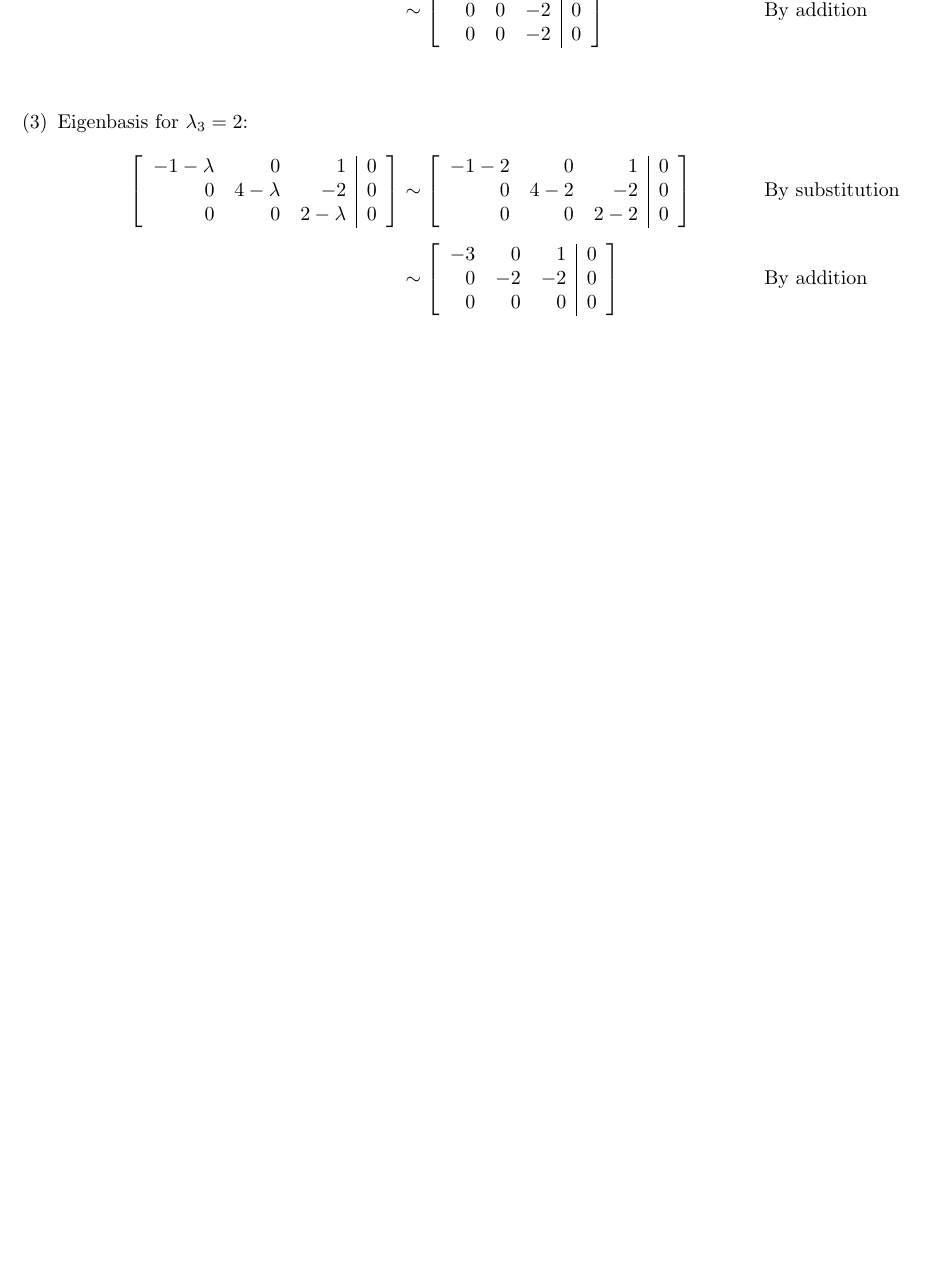
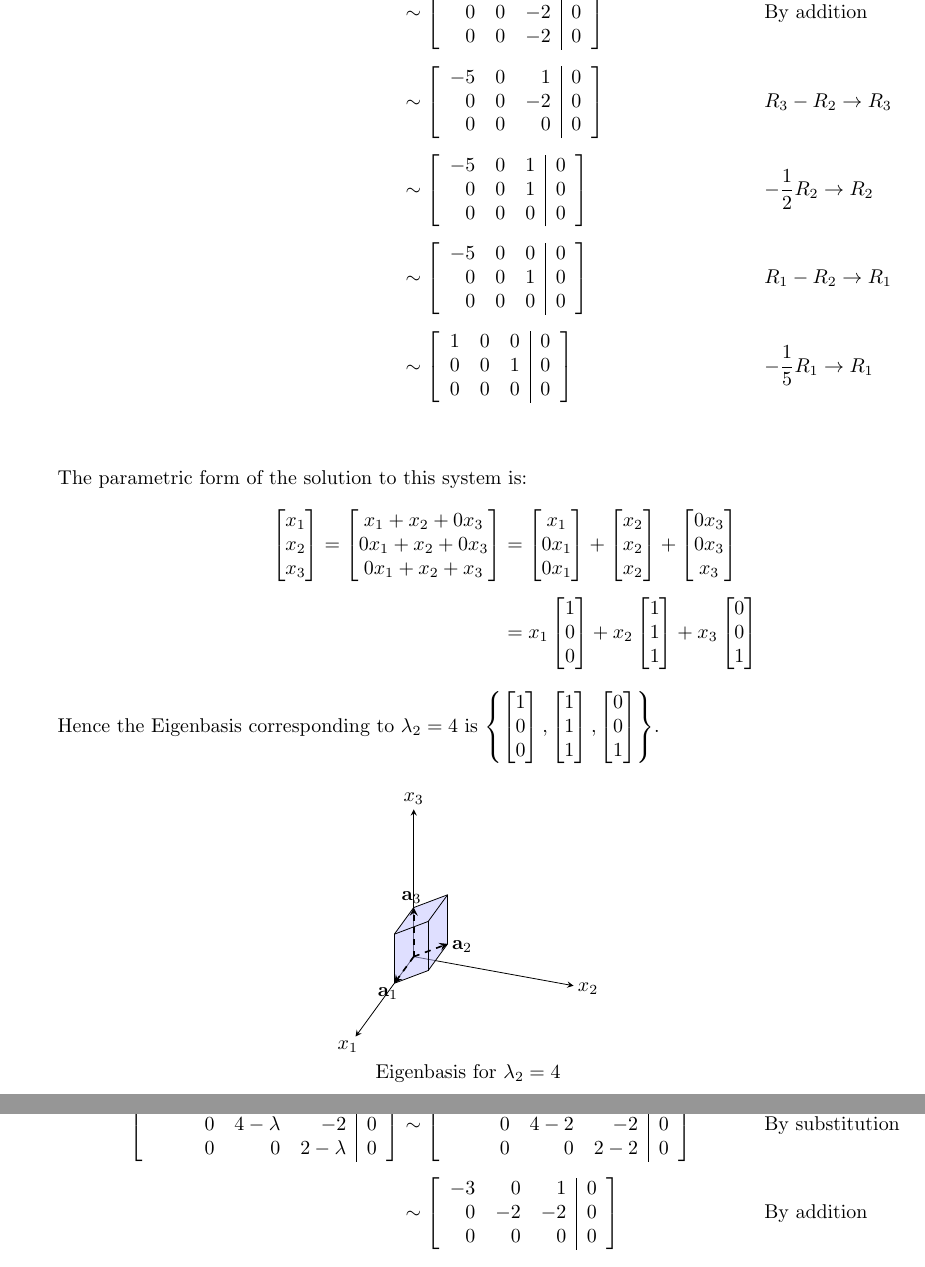
Before and after one commit to jllovet/jhu-en-625-252-fa26-linear-algebra, a LaTeX document (module-8/module-8.tex): part of page 4 of 9 before the commit and two parts of pages 4 and 5 of 10 after it, the two joined at a grey line, cut so that both start at the same text, the shorter picture padded with empty space. Compiled offline with pdfLaTeX.

Commit message:
Add solution for Eigenbasis for part 2 eigenvalue 2

```diff
--- a/module-8/module-8.tex
+++ b/module-8/module-8.tex
@@ -301,13 +301,80 @@ Find the characteristic equations, eigenvalues $\lambda_i$, and a basis for each
                                                   -1 - 4 & 0     & 1     & 0 \\
                                                   0      & 4 - 4 & -2    & 0 \\
                                                   0      & 0     & 2 - 4 & 0
-                                                \end{array}\right] \reason{By substitution}                            \\[1ex]
+                                                \end{array}\right] \reason{By substitution}                                           \\[1ex]
                                                                       & \sim \left[\begin{array}{rrr|r}
                                                                                  -5 & 0 & 1  & 0 \\
                                                                                  0  & 0 & -2 & 0 \\
                                                                                  0  & 0 & -2 & 0
-                                                                               \end{array}\right] \reason{By addition} \\[1ex]
+                                                                               \end{array}\right] \reason{By addition}                \\[1ex]
+                                                                      & \sim \left[\begin{array}{rrr|r}
+                                                                                 -5 & 0 & 1  & 0 \\
+                                                                                 0  & 0 & -2 & 0 \\
+                                                                                 0  & 0 & 0  & 0
+                                                                               \end{array}\right] \reason{$R_3 - R_2 \to R_3 $}       \\[1ex]
+                                                                      & \sim \left[\begin{array}{rrr|r}
+                                                                                 -5 & 0 & 1 & 0 \\
+                                                                                 0  & 0 & 1 & 0 \\
+                                                                                 0  & 0 & 0 & 0
+                                                                               \end{array}\right] \reason{$-\frac{1}{2}R_2 \to R_2 $} \\[1ex]
+                                                                      & \sim \left[\begin{array}{rrr|r}
+                                                                                 -5 & 0 & 0 & 0 \\
+                                                                                 0  & 0 & 1 & 0 \\
+                                                                                 0  & 0 & 0 & 0
+                                                                               \end{array}\right] \reason{$R_1 - R_2 \to R_1 $}       \\[1ex]
+                                                                      & \sim \left[\begin{array}{rrr|r}
+                                                                                 1 & 0 & 0 & 0 \\
+                                                                                 0 & 0 & 1 & 0 \\
+                                                                                 0 & 0 & 0 & 0
+                                                                               \end{array}\right] \reason{$-\frac{1}{5}R_1 \to R_1 $} \\[1ex]
                 \end{align*}
+
+                The parametric form of the solution to this system is:
+                \begin{align*}
+                  \begin{bmatrix}
+                    x_1 \\
+                    x_2 \\
+                    x_3 \\
+                  \end{bmatrix} = \begin{bmatrix}
+                                    x_1 + x_2 + 0x_3  \\
+                                    0x_1 + x_2 + 0x_3 \\
+                                    0x_1 + x_2 + x_3  \\
+                                  \end{bmatrix} & = \begin{bmatrix}
+                                                      x_1  \\
+                                                      0x_1 \\
+                                                      0x_1 \\
+                                                    \end{bmatrix} + \begin{bmatrix}
+                                                                      x_2 \\
+                                                                      x_2 \\
+                                                                      x_2 \\
+                                                                    \end{bmatrix} + \begin{bmatrix}
+                                                                                      0x_3 \\
+                                                                                      0x_3 \\
+                                                                                      x_3  \\
+                                                                                    \end{bmatrix}              \\[1ex]
+                                                    & = x_1\begin{bmatrix}
+                                                             1 \\
+                                                             0 \\
+                                                             0 \\
+                                                           \end{bmatrix} + x_2\begin{bmatrix}
+                                                                                1 \\
+                                                                                1 \\
+                                                                                1 \\
+                                                                              \end{bmatrix} + x_3\begin{bmatrix}
+                                                                                                   0 \\
+                                                                                                   0 \\
+                                                                                                   1 \\
+                                                                                                 \end{bmatrix}
+                \end{align*}
+                Hence the Eigenbasis corresponding to $\lambda_2 = 4$ is $\left\{\begin{bmatrix}1\\0\\0\end{bmatrix}, \begin{bmatrix}1\\1\\1\end{bmatrix}, \begin{bmatrix}0\\0\\1\end{bmatrix}\right\}$.
+                \begin{figure}[H]
+                  \centering
+                  \ParallelepipedFig[u={1,0,0}, v={1,1,1}, w={0,0,1},
+                    u label=$\mathbf{a}_1$, v label=$\mathbf{a}_2$,
+                    w label=$\mathbf{a}_3$,
+                    label below={Eigenbasis for $\lambda_2 = 4$},
+                    azimuth=20, elevation=30]
+                \end{figure}
           \item Eigenbasis for $\lambda_3 = 2$:
                 \begin{align*}
                   \left[\begin{array}{rrr|r}
```
